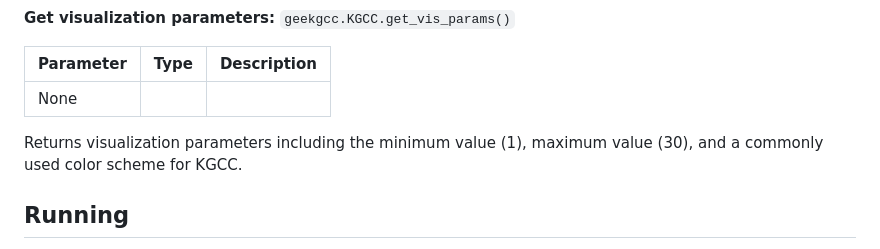
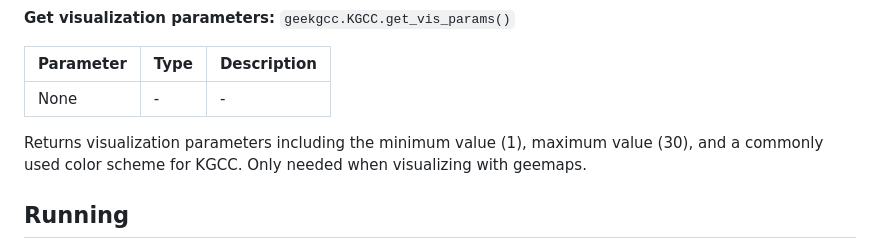
Before and after one commit to ARS-SWRC/GEE-KGCC, a Markdown page: README.md, the part around the change. Rendered like a GitHub page.

```diff
--- a/README.md
+++ b/README.md
@@ -72,9 +72,9 @@ Returns None. Spawns a download task to Google Drive in geotif format. Download
 
 | Parameter | Type | Description |
 | ------ | ------ | ------ |
-| None | | |
+| None | - | - |
 
-Returns visualization parameters including the minimum value (1), maximum value (30), and a commonly used color scheme for KGCC.
+Returns visualization parameters including the minimum value (1), maximum value (30), and a commonly used color scheme for KGCC. Only needed when visualizing with geemaps.
 
 ## Running
 The PyInstaller command used to create the EXEs has the windowless option enabled. This means that the created EXEs run in the background. The EXEs were ran successfully if the outputs specified in list.txt appear in either the pars folder or the maps_out folder, depending on which EXE was used. If the expected outputs don't appear, check for errors in the formatting in list.txt and that the directory structure is correct.
```
